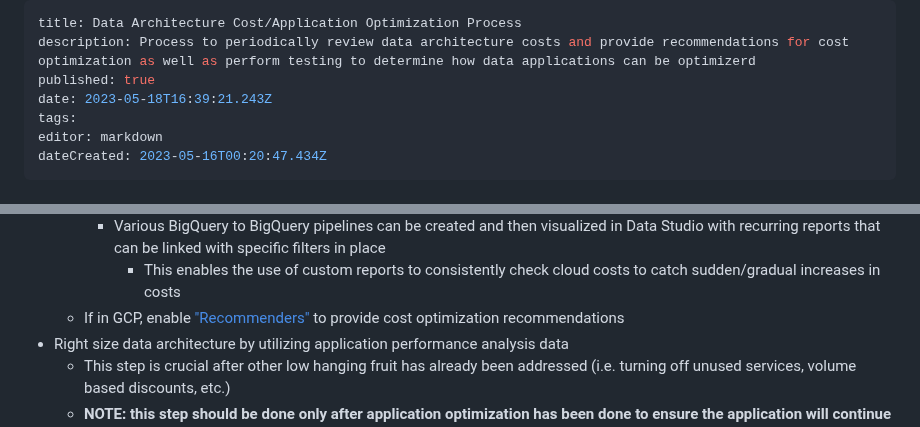
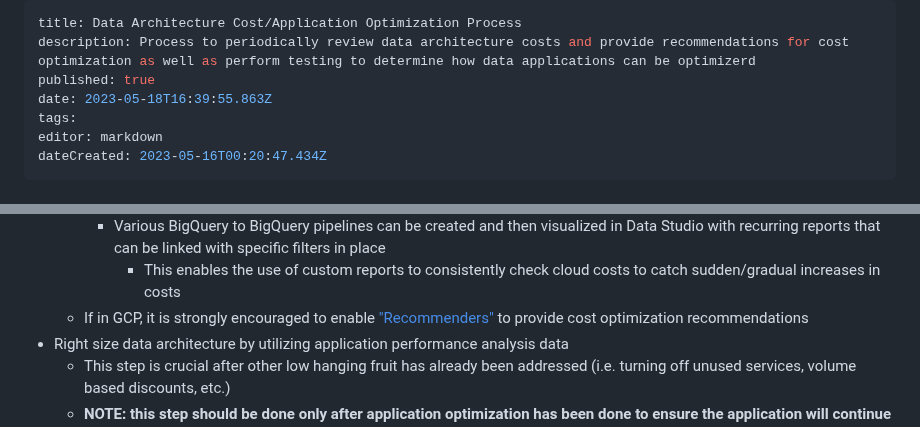
Before and after one commit to Qbizinc/qbiz-wiki, a Markdown page: Architecture-Evaluations/Data-Architecture-Cost-Application-Optimization-Process.md, 2 parts joined by grey strips. GitHub-like rendering.

Commit message:
docs: update Architecture-Evaluations/Data-Architecture-Cost-Application-Optimization-Process

```diff
--- a/Architecture-Evaluations/Data-Architecture-Cost-Application-Optimization-Process.md
+++ b/Architecture-Evaluations/Data-Architecture-Cost-Application-Optimization-Process.md
@@ -2,7 +2,7 @@
 title: Data Architecture Cost/Application Optimization Process
 description: Process to periodically review data architecture costs and provide recommendations for cost optimization as well as perform testing to determine how data applications can be optimizerd
 published: true
-date: 2023-05-18T16:39:21.243Z
+date: 2023-05-18T16:39:55.863Z
 tags:
 editor: markdown
 dateCreated: 2023-05-16T00:20:47.434Z
@@ -103,7 +103,7 @@ In addition to everything that's been mentioned to this point, here are some hel
     - This data can be queried via SQL for more in depth insights
     - Various BigQuery to BigQuery pipelines can be created and then visualized in Data Studio with recurring reports that can be linked with specific filters in place
       - This enables the use of custom reports to consistently check cloud costs to catch sudden/gradual increases in costs
-  - If in GCP, enable ["Recommenders"](https://cloud.google.com/recommender/docs/recommenders) to provide cost optimization recommendations
+  - If in GCP, it is strongly encouraged to enable ["Recommenders"](https://cloud.google.com/recommender/docs/recommenders) to provide cost optimization recommendations
 - Right size data architecture by utilizing application performance analysis data
   - This step is crucial after other low hanging fruit has already been addressed (i.e. turning off unused services, volume based discounts, etc.)
   - **NOTE: this step should be done only after application optimization has been done to ensure the application will continue to operate effectively after being right sized**
```
